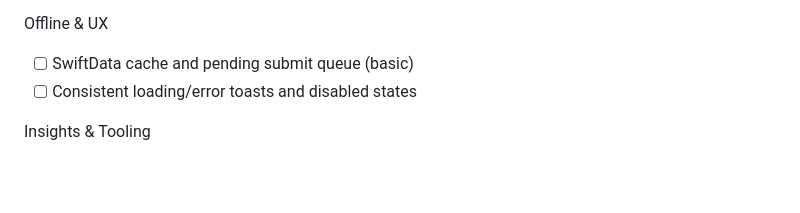
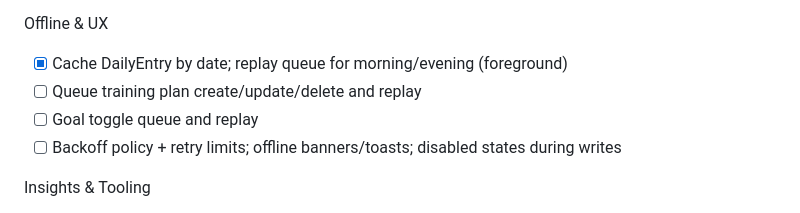
Before and after one commit to vnguyendc/daily-ritual, a Markdown page: V1_TESTING_PLAN.md, the part around the change. GitHub-like rendering; blank space fills up the shorter version.

Commit message:
docs(test): update task board for offline cache/queue progress

```diff
--- a/V1_TESTING_PLAN.md
+++ b/V1_TESTING_PLAN.md
@@ -261,8 +261,10 @@ Training Plans
 - [x] iOS Training Plans list + add/edit (multi per day)
 
 Offline & UX
-- [ ] SwiftData cache and pending submit queue (basic)
-- [ ] Consistent loading/error toasts and disabled states
+- [x] Cache DailyEntry by date; replay queue for morning/evening (foreground)
+- [ ] Queue training plan create/update/delete and replay
+- [ ] Goal toggle queue and replay
+- [ ] Backoff policy + retry limits; offline banners/toasts; disabled states during writes
 
 Insights & Tooling
 - [x] GET /insights endpoints (list/stats/mark-read)
```
